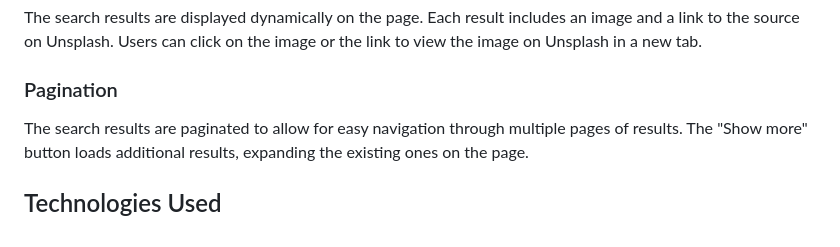
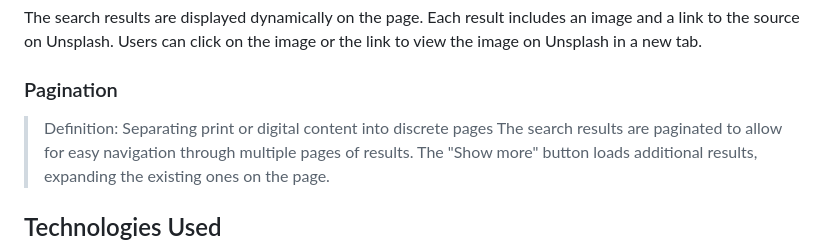
Before and after one commit to Ehiane/Pishur, a Markdown page: README.md, the part around the change. Rendered like a GitHub page.

```diff
--- a/README.md
+++ b/README.md
@@ -32,7 +32,7 @@ Users can search for images by entering keywords in the search input field and c
 The search results are displayed dynamically on the page. Each result includes an image and a link to the source on Unsplash. Users can click on the image or the link to view the image on Unsplash in a new tab.
 
 ### Pagination
-
+> Definition: Separating print or digital content into discrete pages
 The search results are paginated to allow for easy navigation through multiple pages of results. The "Show more" button loads additional results, expanding the existing ones on the page.
 
 ## Technologies Used
```
